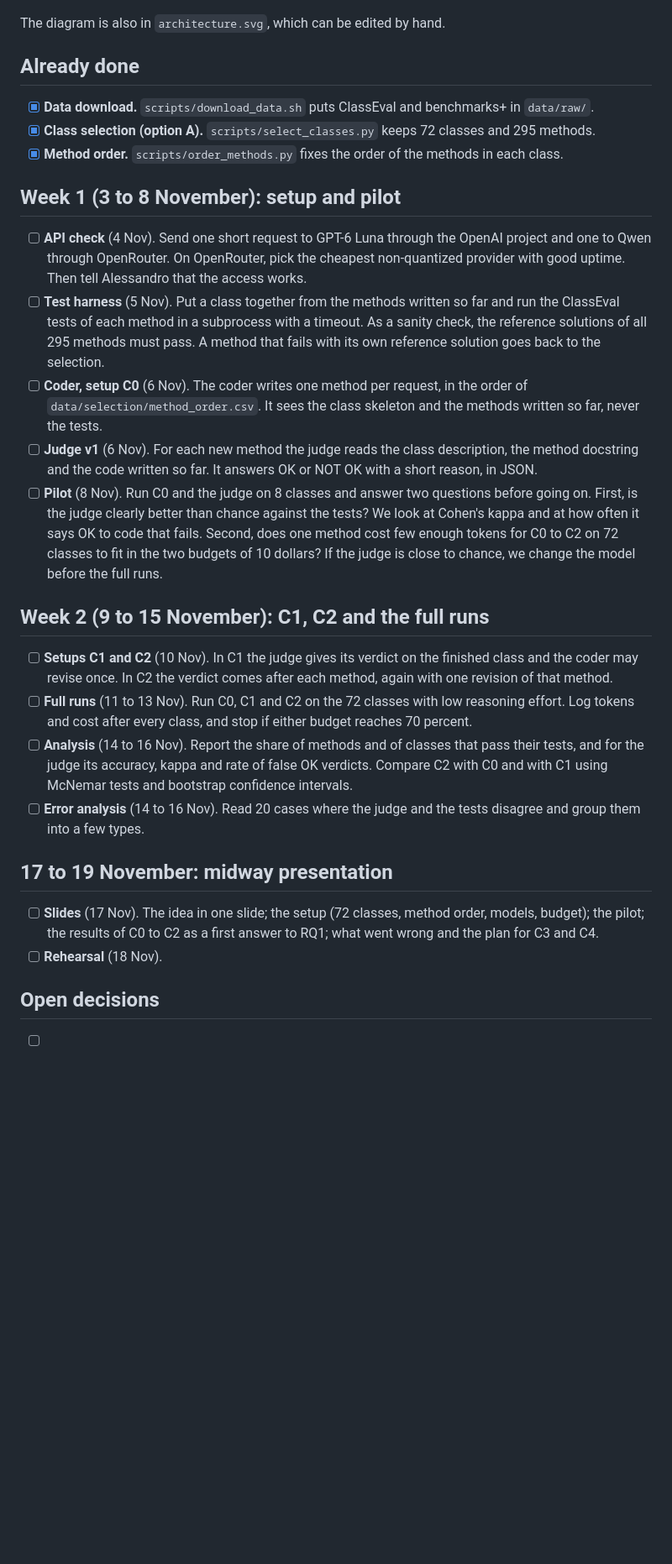
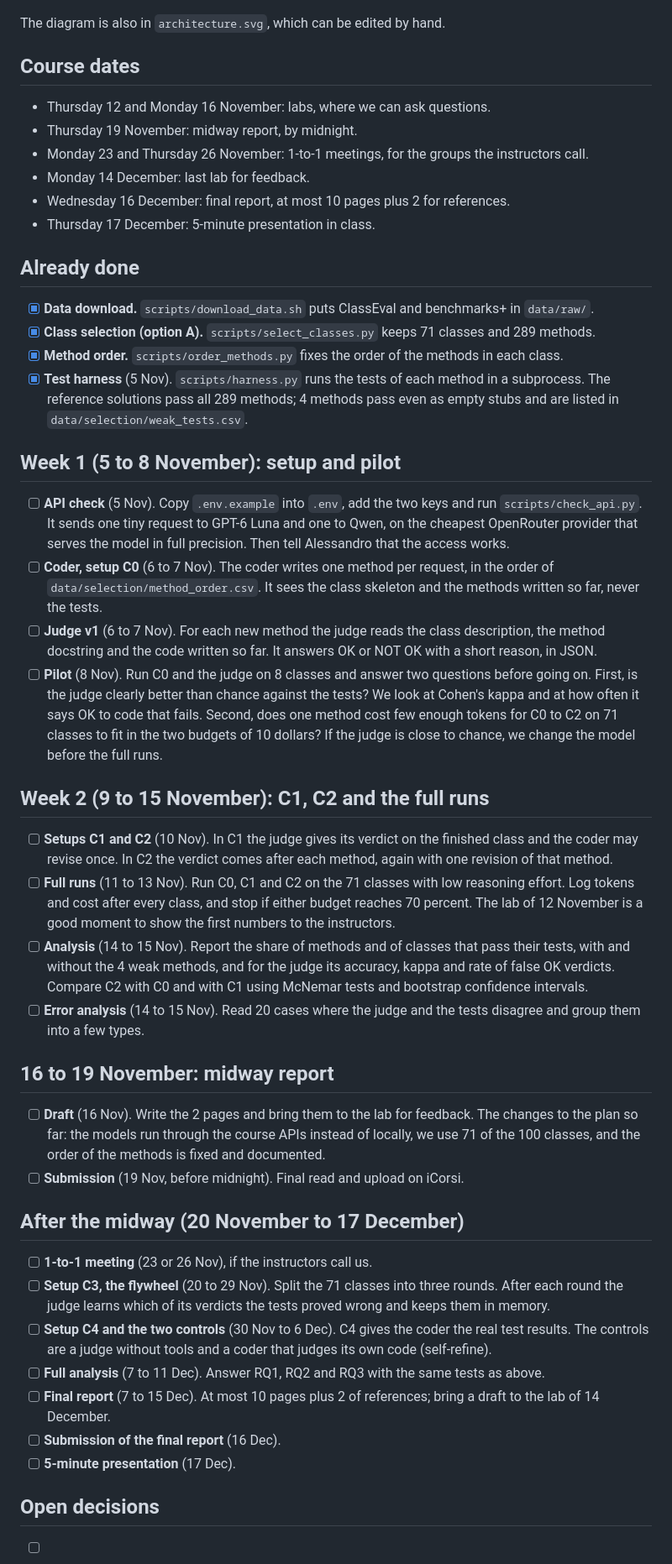
Before and after one commit to DominikPanzarella/agent-as-a-judge, a Markdown page: docs/roadmap_midway.md, the part around one of its changes. Shown at 84% size. GitHub-like rendering; blank space fills up the shorter version.

```diff
--- a/docs/roadmap_midway.md
+++ b/docs/roadmap_midway.md
@@ -7,30 +9,39 @@ classes, and a first answer to RQ1. Tick a box by changing `[ ]` into `[x]` when
 
 The diagram is also in `architecture.svg`, which can be edited by hand.
 
+## Course dates
+
+- Thursday 12 and Monday 16 November: labs, where we can ask questions.
+- Thursday 19 November: midway report, by midnight.
+- Monday 23 and Thursday 26 November: 1-to-1 meetings, for the groups the instructors call.
+- Monday 14 December: last lab for feedback.
+- Wednesday 16 December: final report, at most 10 pages plus 2 for references.
+- Thursday 17 December: 5-minute presentation in class.
+
 ## Already done
 
 - [x] **Data download.** `scripts/download_data.sh` puts ClassEval and benchmarks+ in `data/raw/`.
-- [x] **Class selection (option A).** `scripts/select_classes.py` keeps 72 classes and 295 methods.
+- [x] **Class selection (option A).** `scripts/select_classes.py` keeps 71 classes and 289 methods.
 - [x] **Method order.** `scripts/order_methods.py` fixes the order of the methods in each class.
+- [x] **Test harness** (5 Nov). `scripts/harness.py` runs the tests of each method in a subprocess.
+  The reference solutions pass all 289 methods; 4 methods pass even as empty stubs and are listed
+  in `data/selection/weak_tests.csv`.
 
-## Week 1 (3 to 8 November): setup and pilot
+## Week 1 (5 to 8 November): setup and pilot
 
-- [ ] **API check** (4 Nov). Send one short request to GPT-6 Luna through the OpenAI project and one
-  to Qwen through OpenRouter. On OpenRouter, pick the cheapest non-quantized provider with good
-  uptime. Then tell Alessandro that the access works.
-- [ ] **Test harness** (5 Nov). Put a class together from the methods written so far and run the
-  ClassEval tests of each method in a subprocess with a timeout. As a sanity check, the reference
-  solutions of all 295 methods must pass. A method that fails with its own reference solution goes
-  back to the selection.
-- [ ] **Coder, setup C0** (6 Nov). The coder writes one method per request, in the order of
+- [ ] **API check** (5 Nov). Copy `.env.example` into `.env`, add the two keys and run
+  `scripts/check_api.py`. It sends one tiny request to GPT-6 Luna and one to Qwen, on the cheapest
+  OpenRouter provider that serves the model in full precision. Then tell Alessandro that the access
+  works.
+- [ ] **Coder, setup C0** (6 to 7 Nov). The coder writes one method per request, in the order of
   `data/selection/method_order.csv`. It sees the class skeleton and the methods written so far,
   never the tests.
-- [ ] **Judge v1** (6 Nov). For each new method the judge reads the class description, the method
-  docstring and the code written so far. It answers OK or NOT OK with a short reason, in JSON.
+- [ ] **Judge v1** (6 to 7 Nov). For each new method the judge reads the class description, the
+  method docstring and the code written so far. It answers OK or NOT OK with a short reason, in JSON.
 - [ ] **Pilot** (8 Nov). Run C0 and the judge on 8 classes and answer two questions before going on.
   First, is the judge clearly better than chance against the tests? We look at Cohen's kappa and at
   how often it says OK to code that fails. Second, does one method cost few enough tokens for C0 to
-  C2 on 72 classes to fit in the two budgets of 10 dollars? If the judge is close to chance, we change
+  C2 on 71 classes to fit in the two budgets of 10 dollars? If the judge is close to chance, we change
   the model before the full runs.
 
 ## Week 2 (9 to 15 November): C1, C2 and the full runs
@@ -38,20 +49,34 @@ The diagram is also in `architecture.svg`, which can be edited by hand.
 - [ ] **Setups C1 and C2** (10 Nov). In C1 the judge gives its verdict on the finished class and the
   coder may revise once. In C2 the verdict comes after each method, again with one revision of that
   method.
-- [ ] **Full runs** (11 to 13 Nov). Run C0, C1 and C2 on the 72 classes with low reasoning effort.
-  Log tokens and cost after every class, and stop if either budget reaches 70 percent.
-- [ ] **Analysis** (14 to 16 Nov). Report the share of methods and of classes that pass their tests,
-  and for the judge its accuracy, kappa and rate of false OK verdicts. Compare C2 with C0 and with C1
-  using McNemar tests and bootstrap confidence intervals.
-- [ ] **Error analysis** (14 to 16 Nov). Read 20 cases where the judge and the tests disagree and
+- [ ] **Full runs** (11 to 13 Nov). Run C0, C1 and C2 on the 71 classes with low reasoning effort.
+  Log tokens and cost after every class, and stop if either budget reaches 70 percent. The lab of
+  12 November is a good moment to show the first numbers to the instructors.
+- [ ] **Analysis** (14 to 15 Nov). Report the share of methods and of classes that pass their tests,
+  with and without the 4 weak methods, and for the judge its accuracy, kappa and rate of false OK
+  verdicts. Compare C2 with C0 and with C1 using McNemar tests and bootstrap confidence intervals.
+- [ ] **Error analysis** (14 to 15 Nov). Read 20 cases where the judge and the tests disagree and
   group them into a few types.
 
-## 17 to 19 November: midway presentation
+## 16 to 19 November: midway report
 
-- [ ] **Slides** (17 Nov). The idea in one slide; the setup (72 classes, method order, models,
-  budget); the pilot; the results of C0 to C2 as a first answer to RQ1; what went wrong and the plan
-  for C3 and C4.
-- [ ] **Rehearsal** (18 Nov).
+- [ ] **Draft** (16 Nov). Write the 2 pages and bring them to the lab for feedback. The changes to
+  the plan so far: the models run through the course APIs instead of locally, we use 71 of the 100
+  classes, and the order of the methods is fixed and documented.
+- [ ] **Submission** (19 Nov, before midnight). Final read and upload on iCorsi.
+
+## After the midway (20 November to 17 December)
+
+- [ ] **1-to-1 meeting** (23 or 26 Nov), if the instructors call us.
+- [ ] **Setup C3, the flywheel** (20 to 29 Nov). Split the 71 classes into three rounds. After each
+  round the judge learns which of its verdicts the tests proved wrong and keeps them in memory.
+- [ ] **Setup C4 and the two controls** (30 Nov to 6 Dec). C4 gives the coder the real test results.
+  The controls are a judge without tools and a coder that judges its own code (self-refine).
+- [ ] **Full analysis** (7 to 11 Dec). Answer RQ1, RQ2 and RQ3 with the same tests as above.
+- [ ] **Final report** (7 to 15 Dec). At most 10 pages plus 2 of references; bring a draft to the lab
+  of 14 December.
+- [ ] **Submission of the final report** (16 Dec).
+- [ ] **5-minute presentation** (17 Dec).
 
 ## Open decisions
 
```
Also changed, not shown: other parts of docs/roadmap_midway.md (+6 -4 lines), README.md (+26 -8 lines), docs/architecture.png, 9 other files.
